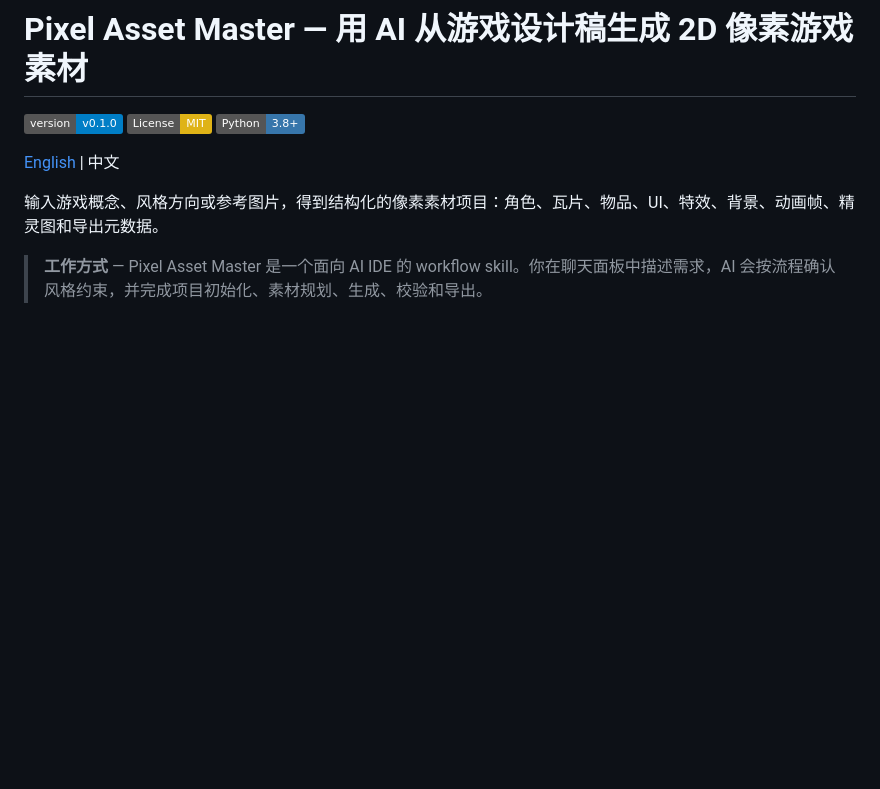
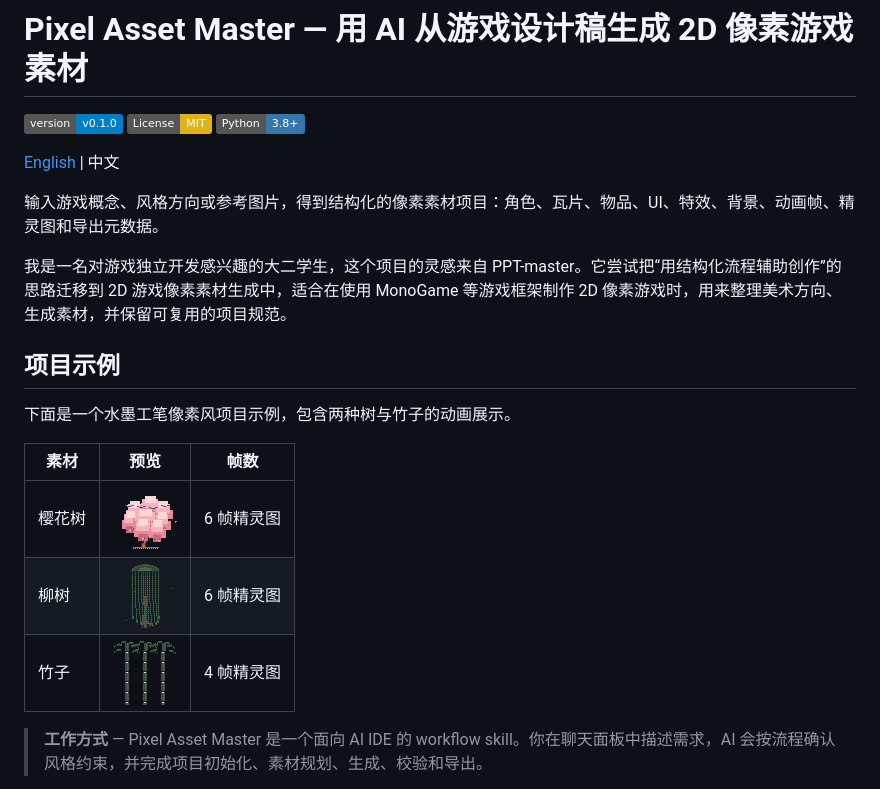
Before and after one commit to 424431185/pixel-asset-master-skills, a Markdown page: README_CN.md, the part around the change. Rendered like a GitHub page; badges without logos; blank space fills up the shorter version.

Commit message:
Update Chinese README project description

```diff
--- a/README_CN.md
+++ b/README_CN.md
@@ -7,6 +7,18 @@
 [English](./README.md) | 中文
 
 输入游戏概念、风格方向或参考图片，得到结构化的像素素材项目：角色、瓦片、物品、UI、特效、背景、动画帧、精灵图和导出元数据。
+
+我是一名对游戏独立开发感兴趣的大二学生，这个项目的灵感来自 PPT-master。它尝试把“用结构化流程辅助创作”的思路迁移到 2D 游戏像素素材生成中，适合在使用 MonoGame 等游戏框架制作 2D 像素游戏时，用来整理美术方向、生成素材，并保留可复用的项目规范。
+
+## 项目示例
+
+下面是一个水墨工笔像素风项目示例，包含两种树与竹子的动画展示。
+
+| 素材 | 预览 | 帧数 |
+|------|------|------|
+| 樱花树 | ![樱花树动画](./sakura_preview.gif) | 6 帧精灵图 |
+| 柳树 | ![柳树动画](./tree_willow_preview.gif) | 6 帧精灵图 |
+| 竹子 | ![竹子动画](./bamboo_preview.gif) | 4 帧精灵图 |
 
 > **工作方式** — Pixel Asset Master 是一个面向 AI IDE 的 workflow skill。你在聊天面板中描述需求，AI 会按流程确认风格约束，并完成项目初始化、素材规划、生成、校验和导出。
 
```
